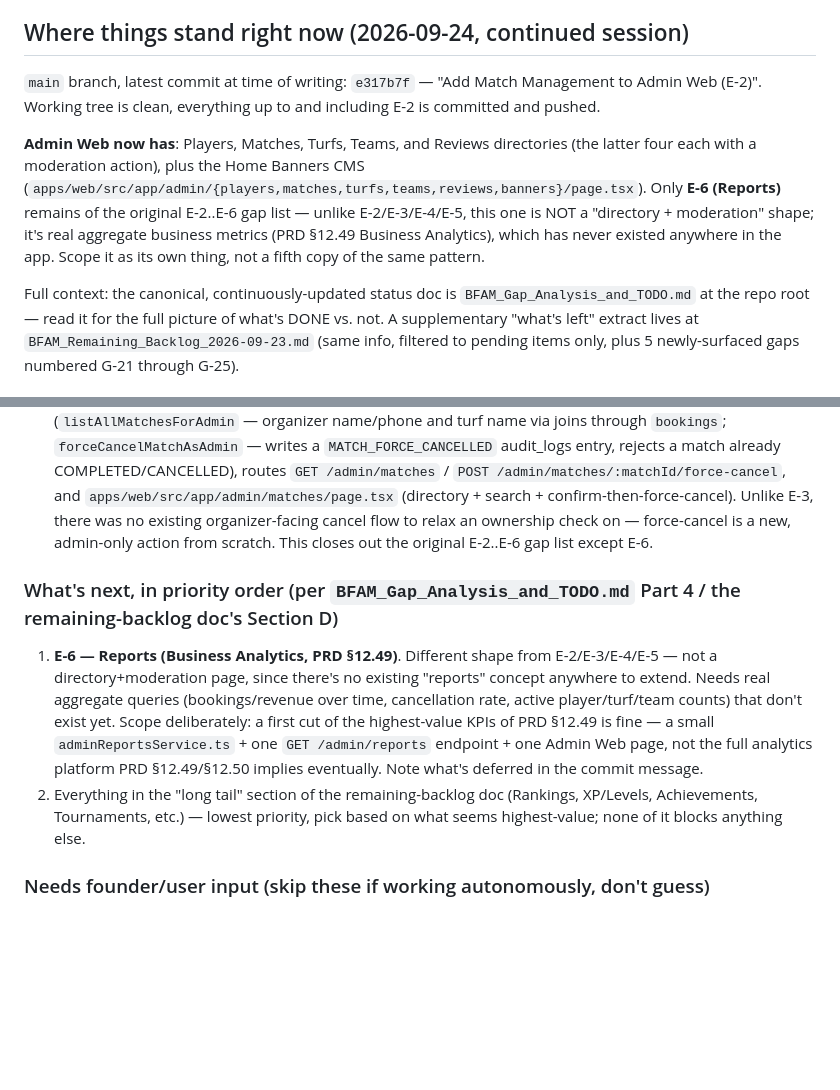
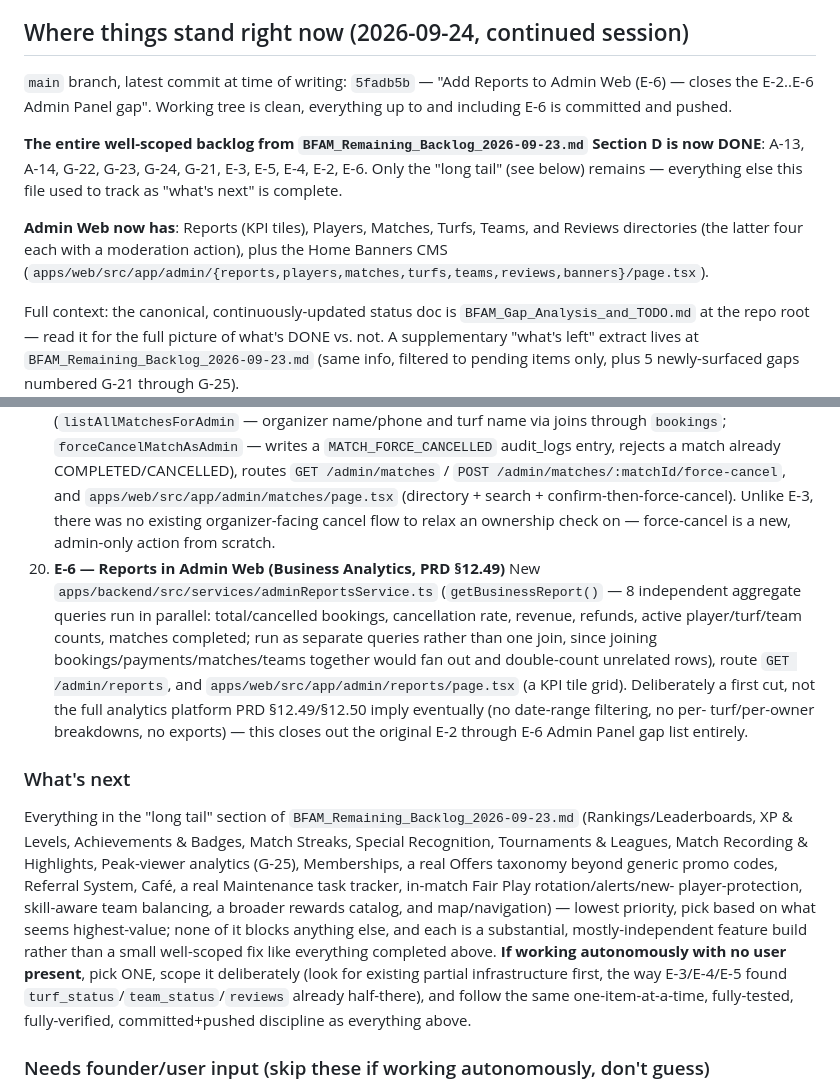
Before and after one commit to Ansh0308/BFAM-Codebase, a Markdown page: .claude/RESUME_STATE.md, 2 parts joined by grey strips. Rendered like a GitHub page; blank space fills up the shorter version.

Commit message:
Update RESUME_STATE.md with E-6 completion
Marks E-6 done, which closes out the entire well-scoped backlog from
BFAM_Remaining_Backlog_2026-09-23.md Section D (A-13, A-14, G-22,
G-23, G-24, G-21, E-3, E-5, E-4, E-2, E-6 — all done this session).
Only the long-tail feature list remains, which is a different kind of
work (substantial, mostly-independent feature builds, not small
well-scoped fixes) — rewrote the "what's next" section to reflect
that shift and give a future autonomous session guidance on how to
pick and scope one.

Co-Authored-By: Claude Sonnet 5 <noreply@anthropic.com>

```diff
--- a/.claude/RESUME_STATE.md
+++ b/.claude/RESUME_STATE.md
@@ -45,19 +45,20 @@ next available item).
 
 ## Where things stand right now (2026-09-24, continued session)
 
-`main` branch, latest commit at time of writing: `e317b7f` — "Add
-Match Management to Admin Web (E-2)". Working tree is clean,
-everything up to and including E-2 is committed and pushed.
+`main` branch, latest commit at time of writing: `5fadb5b` — "Add
+Reports to Admin Web (E-6) — closes the E-2..E-6 Admin Panel gap".
+Working tree is clean, everything up to and including E-6 is
+committed and pushed.
 
-**Admin Web now has**: Players, Matches, Turfs, Teams, and Reviews
-directories (the latter four each with a moderation action), plus the
-Home Banners CMS
-(`apps/web/src/app/admin/{players,matches,turfs,teams,reviews,banners}/page.tsx`).
-Only **E-6 (Reports)** remains of the original E-2..E-6 gap list —
-unlike E-2/E-3/E-4/E-5, this one is NOT a "directory + moderation"
-shape; it's real aggregate business metrics (PRD §12.49 Business
-Analytics), which has never existed anywhere in the app. Scope it as
-its own thing, not a fifth copy of the same pattern.
+**The entire well-scoped backlog from `BFAM_Remaining_Backlog_2026-09-23.md`
+Section D is now DONE**: A-13, A-14, G-22, G-23, G-24, G-21, E-3, E-5,
+E-4, E-2, E-6. Only the "long tail" (see below) remains — everything
+else this file used to track as "what's next" is complete.
+
+**Admin Web now has**: Reports (KPI tiles), Players, Matches, Turfs,
+Teams, and Reviews directories (the latter four each with a moderation
+action), plus the Home Banners CMS
+(`apps/web/src/app/admin/{reports,players,matches,turfs,teams,reviews,banners}/page.tsx`).
 
 Full context: the canonical, continuously-updated status doc is
 `BFAM_Gap_Analysis_and_TODO.md` at the repo root — read it for the full
@@ -205,25 +206,39 @@ pending items only, plus 5 newly-surfaced gaps numbered G-21 through G-25).
     `apps/web/src/app/admin/matches/page.tsx` (directory + search +
     confirm-then-force-cancel). Unlike E-3, there was no existing
     organizer-facing cancel flow to relax an ownership check on —
-    force-cancel is a new, admin-only action from scratch. This closes
-    out the original E-2..E-6 gap list except E-6.
+    force-cancel is a new, admin-only action from scratch.
+20. **E-6 — Reports in Admin Web (Business Analytics, PRD §12.49)**
+    New `apps/backend/src/services/adminReportsService.ts`
+    (`getBusinessReport()` — 8 independent aggregate queries run in
+    parallel: total/cancelled bookings, cancellation rate, revenue,
+    refunds, active player/turf/team counts, matches completed; run as
+    separate queries rather than one join, since joining
+    bookings/payments/matches/teams together would fan out and
+    double-count unrelated rows), route `GET /admin/reports`, and
+    `apps/web/src/app/admin/reports/page.tsx` (a KPI tile grid).
+    Deliberately a first cut, not the full analytics platform PRD
+    §12.49/§12.50 imply eventually (no date-range filtering, no per-
+    turf/per-owner breakdowns, no exports) — this closes out the
+    original E-2 through E-6 Admin Panel gap list entirely.
 
-### What's next, in priority order (per `BFAM_Gap_Analysis_and_TODO.md` Part 4 / the remaining-backlog doc's Section D)
+### What's next
 
-1. **E-6 — Reports (Business Analytics, PRD §12.49)**. Different shape
-   from E-2/E-3/E-4/E-5 — not a directory+moderation page, since there's
-   no existing "reports" concept anywhere to extend. Needs real
-   aggregate queries (bookings/revenue over time, cancellation rate,
-   active player/turf/team counts) that don't exist yet. Scope
-   deliberately: a first cut of the highest-value KPIs of PRD §12.49 is
-   fine — a small `adminReportsService.ts` + one `GET /admin/reports`
-   endpoint + one Admin Web page, not the full analytics platform PRD
-   §12.49/§12.50 implies eventually. Note what's deferred in the commit
-   message.
-2. Everything in the "long tail" section of the remaining-backlog doc
-   (Rankings, XP/Levels, Achievements, Tournaments, etc.) — lowest
-   priority, pick based on what seems highest-value; none of it blocks
-   anything else.
+Everything in the "long tail" section of `BFAM_Remaining_Backlog_2026-09-23.md`
+(Rankings/Leaderboards, XP & Levels, Achievements & Badges, Match
+Streaks, Special Recognition, Tournaments & Leagues, Match Recording &
+Highlights, Peak-viewer analytics (G-25), Memberships, a real Offers
+taxonomy beyond generic promo codes, Referral System, Café, a real
+Maintenance task tracker, in-match Fair Play rotation/alerts/new-
+player-protection, skill-aware team balancing, a broader rewards
+catalog, and map/navigation) — lowest priority, pick based on what
+seems highest-value; none of it blocks anything else, and each is a
+substantial, mostly-independent feature build rather than a small
+well-scoped fix like everything completed above. **If working
+autonomously with no user present**, pick ONE, scope it deliberately
+(look for existing partial infrastructure first, the way E-3/E-4/E-5
+found `turf_status`/`team_status`/`reviews` already half-there), and
+follow the same one-item-at-a-time, fully-tested, fully-verified,
+committed+pushed discipline as everything above.
 
 ### Needs founder/user input (skip these if working autonomously, don't guess)
 
```
